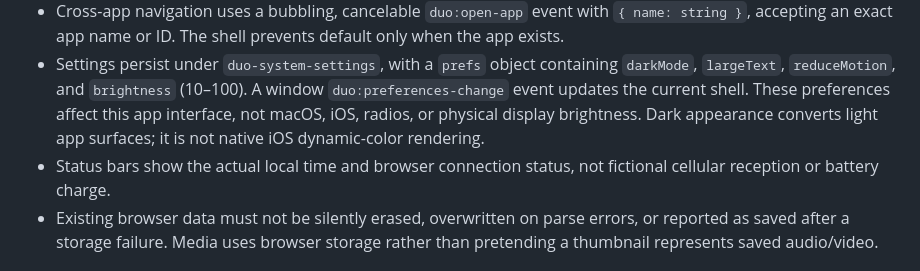
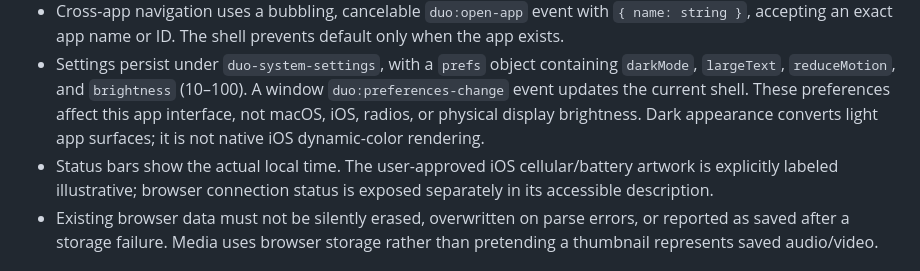
Before and after one commit to wesbos/exploding, a Markdown page: docs/app-plans/README.md, the part around the change. Rendered like a GitHub page.

Commit message:
Document user-approved illustrative status artwork
Co-authored-by: Copilot App <223556219+Copilot@users.noreply.github.com>

```diff
--- a/docs/app-plans/README.md
+++ b/docs/app-plans/README.md
@@ -59,7 +59,7 @@ Seven isolated Copilot worktrees own the app groups below. Each linked survey re
 - Instances retain in-memory state, while optional `onActivate()` / `onDeactivate()` hooks manage foreground resources. Home, app switching, preview dismissal, hiding the document, and hiding the Duo display deactivate the foreground app. Returning activates it without implicitly granting hardware permissions.
 - Cross-app navigation uses a bubbling, cancelable `duo:open-app` event with `{ name: string }`, accepting an exact app name or ID. The shell prevents default only when the app exists.
 - Settings persist under `duo-system-settings`, with a `prefs` object containing `darkMode`, `largeText`, `reduceMotion`, and `brightness` (10–100). A window `duo:preferences-change` event updates the current shell. These preferences affect this app interface, not macOS, iOS, radios, or physical display brightness. Dark appearance converts light app surfaces; it is not native iOS dynamic-color rendering.
-- Status bars show the actual local time and browser connection status, not fictional cellular reception or battery charge.
+- Status bars show the actual local time. The user-approved iOS cellular/battery artwork is explicitly labeled illustrative; browser connection status is exposed separately in its accessible description.
 - Existing browser data must not be silently erased, overwritten on parse errors, or reported as saved after a storage failure. Media uses browser storage rather than pretending a thumbnail represents saved audio/video.
 
 ## Delivery stages and acceptance
```
